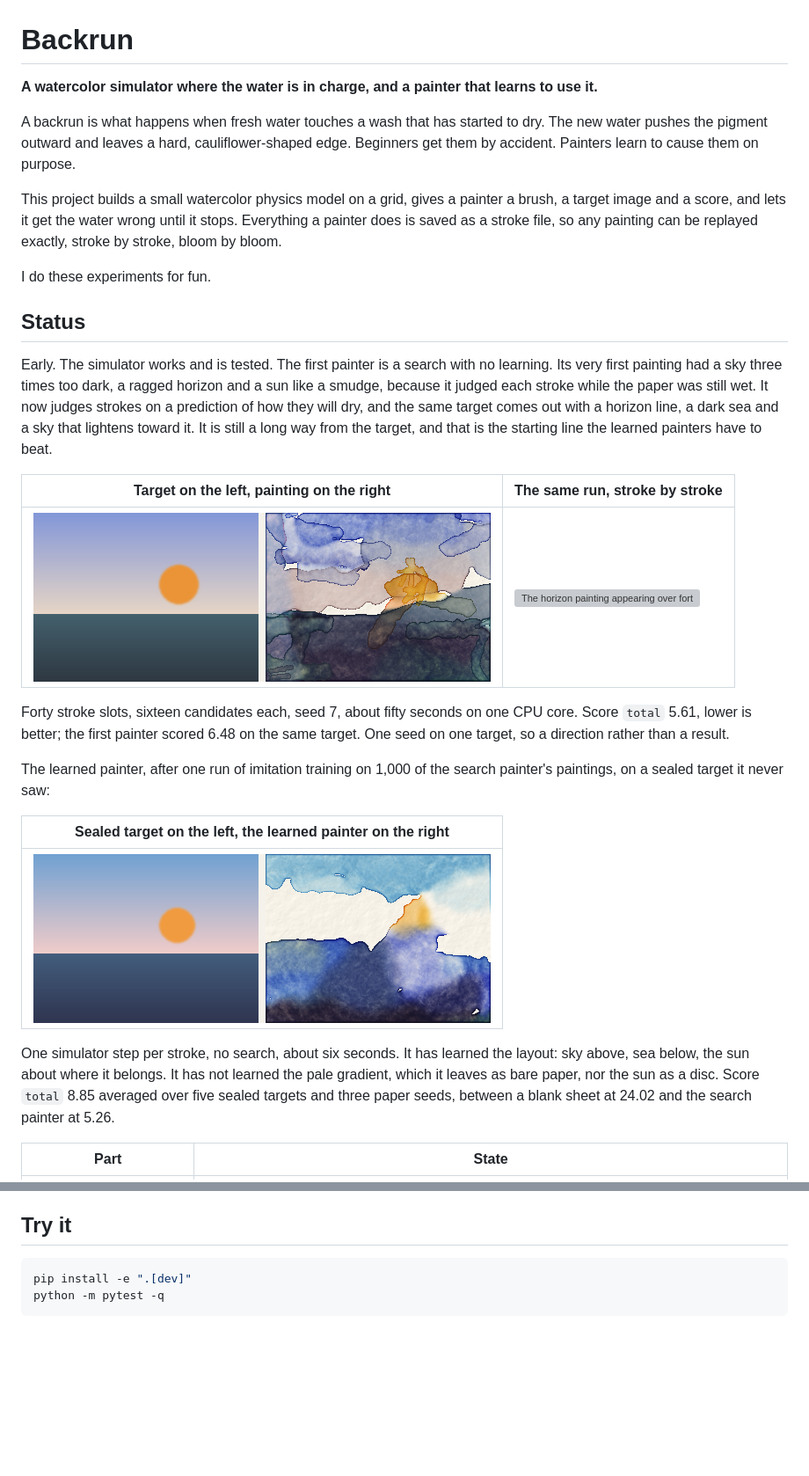
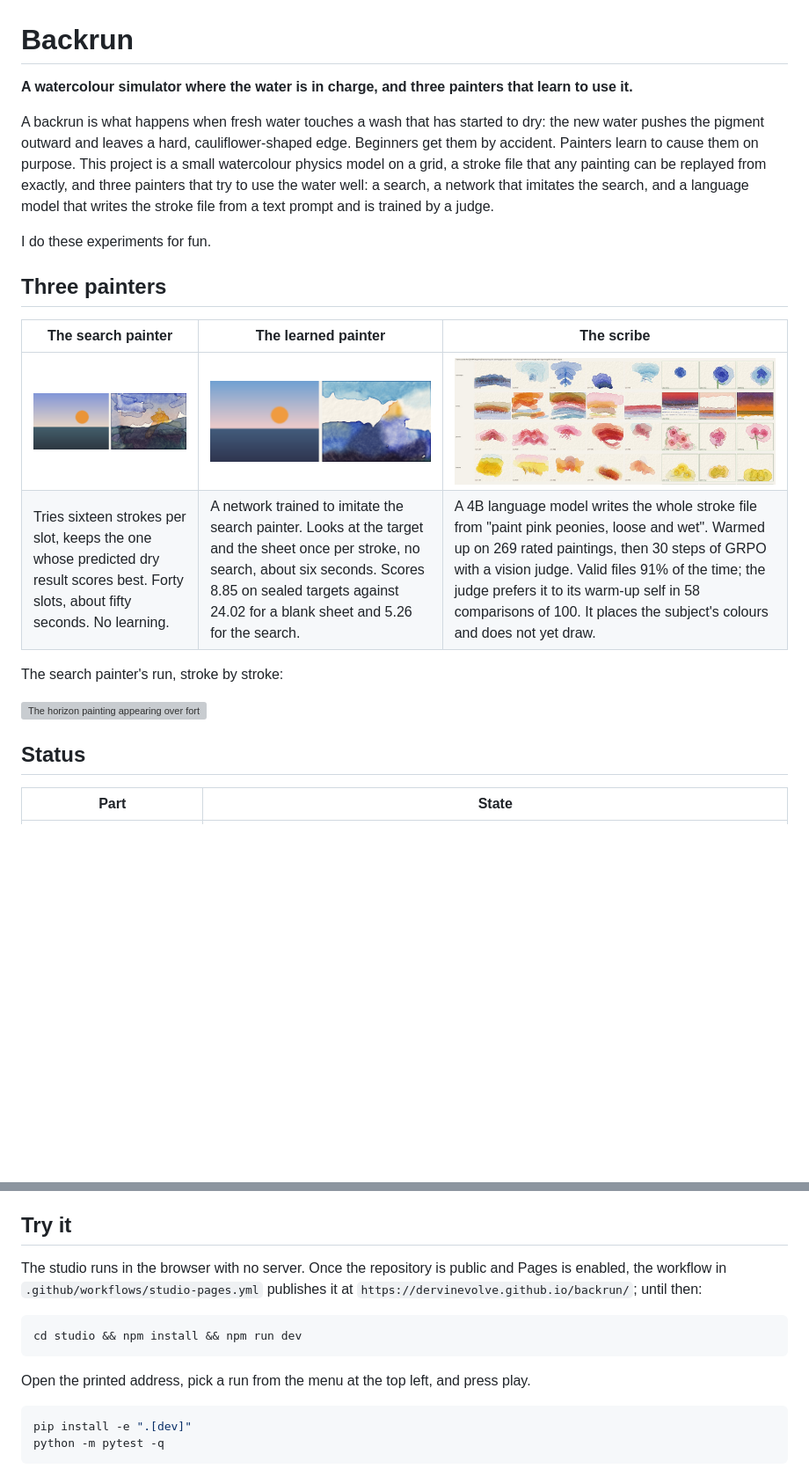
Before and after one commit to DervinEvolve/backrun, a Markdown page: README.md, 2 parts joined by grey strips. Shown at 88% size. Drawn GitHub-style; pictures changed too: docs/assets/scribe-grpo-v2-strip.jpg (added); blank space fills up the shorter version; grey boxes are pictures that could not be loaded.

````diff
--- a/README.md
+++ b/README.md
@@ -1,30 +1,23 @@
 # Backrun
 
-**A watercolor simulator where the water is in charge, and a painter that learns to use it.**
+**A watercolour simulator where the water is in charge, and three painters that learn to use it.**
 
-A backrun is what happens when fresh water touches a wash that has started to dry. The new water pushes the pigment outward and leaves a hard, cauliflower-shaped edge. Beginners get them by accident. Painters learn to cause them on purpose.
-
-This project builds a small watercolor physics model on a grid, gives a painter a brush, a target image and a score, and lets it get the water wrong until it stops. Everything a painter does is saved as a stroke file, so any painting can be replayed exactly, stroke by stroke, bloom by bloom.
+A backrun is what happens when fresh water touches a wash that has started to dry: the new water pushes the pigment outward and leaves a hard, cauliflower-shaped edge. Beginners get them by accident. Painters learn to cause them on purpose. This project is a small watercolour physics model on a grid, a stroke file that any painting can be replayed from exactly, and three painters that try to use the water well: a search, a network that imitates the search, and a language model that writes the stroke file from a text prompt and is trained by a judge.
 
 I do these experiments for fun.
 
+## Three painters
+
+| The search painter | The learned painter | The scribe |
+|---|---|---|
+| ![A synthetic horizon scene: lavender sky, orange sun, dark teal sea, next to its watercolor: a pale sky with blue washes, an orange sun blob in place, a dark slate sea under a clean horizon](docs/assets/horizon-side-by-side.png) | ![A synthetic horizon target with a lavender sky, orange sun and dark sea, next to the learned painter's version: a cerulean band of sky, bare paper where the gradient should be, a small yellow mark for the sun, and a dark ultramarine sea with a ragged top edge](docs/assets/learned-sealed-003.png) | ![Four rows of small watercolours by the trained scribe, hydrangea, sunset, peonies and lemons, soft colour masses in the subject's hues, beside three paintings from the rated pool with more drawn structure](docs/assets/scribe-grpo-v2-strip.jpg) |
+| Tries sixteen strokes per slot, keeps the one whose predicted dry result scores best. Forty slots, about fifty seconds. No learning. | A network trained to imitate the search painter. Looks at the target and the sheet once per stroke, no search, about six seconds. Scores 8.85 on sealed targets against 24.02 for a blank sheet and 5.26 for the search. | A 4B language model writes the whole stroke file from "paint pink peonies, loose and wet". Warmed up on 269 rated paintings, then 30 steps of GRPO with a vision judge. Valid files 91% of the time; the judge prefers it to its warm-up self in 58 comparisons of 100. It places the subject's colours and does not yet draw. |
+
+The search painter's run, stroke by stroke:
+
+![The horizon painting appearing over forty strokes: washes first, the sea, then the sun](docs/assets/horizon-run.gif)
+
 ## Status
-
-Early. The simulator works and is tested. The first painter is a search with no learning. Its very first painting had a sky three times too dark, a ragged horizon and a sun like a smudge, because it judged each stroke while the paper was still wet. It now judges strokes on a prediction of how they will dry, and the same target comes out with a horizon line, a dark sea and a sky that lightens toward it. It is still a long way from the target, and that is the starting line the learned painters have to beat.
-
-| Target on the left, painting on the right | The same run, stroke by stroke |
-|---|---|
-| ![A synthetic horizon scene: lavender sky, orange sun, dark teal sea, next to its watercolor: a pale sky with blue washes, an orange sun blob in place, a dark slate sea under a clean horizon](docs/assets/horizon-side-by-side.png) | ![The horizon painting appearing over forty strokes: washes first, the sea, then the sun](docs/assets/horizon-run.gif) |
-
-Forty stroke slots, sixteen candidates each, seed 7, about fifty seconds on one CPU core. Score `total` 5.61, lower is better; the first painter scored 6.48 on the same target. One seed on one target, so a direction rather than a result.
-
-The learned painter, after one run of imitation training on 1,000 of the search painter's paintings, on a sealed target it never saw:
-
-| Sealed target on the left, the learned painter on the right |
-|---|
-| ![A synthetic horizon target with a lavender sky, orange sun and dark sea, next to the learned painter's version: a cerulean band of sky, bare paper where the gradient should be, a small yellow mark for the sun, and a dark ultramarine sea with a ragged top edge](docs/assets/learned-sealed-003.png) |
-
-One simulator step per stroke, no search, about six seconds. It has learned the layout: sky above, sea below, the sun about where it belongs. It has not learned the pale gradient, which it leaves as bare paper, nor the sun as a disc. Score `total` 8.85 averaged over five sealed targets and three paper seeds, between a blank sheet at 24.02 and the search painter at 5.26.
 
 | Part | State |
 |---|---|
@@ -76,6 +65,15 @@ A painting is a JSON Lines file of strokes and drying periods:
 The stroke file is a small language, so a language model can write one from a prompt such as "a harbour at dusk, two boats, low tide", and the simulator paints it in a few seconds. There is no target image to match, so the reward is a judgement: a vision model is shown the painting next to a painting from a rated pool and asked which is the better watercolour of the subject. A gate throws out files that are broken or that try to game the judge with one wide dark wash. The recipe comes from Surya Narreddi and Cameron Franz, who trained a model to paint by writing p5.brush JavaScript, and from Sergio Paniego's open reproduction; what changes here is the medium, with real water and drying time, and a render that takes seconds instead of a minute. The plan, the gate rules, the reward and what is not done are in [docs/SCRIBE.md](docs/SCRIBE.md).
 
 ## Try it
+
+The studio runs in the browser with no server. Once the repository is public and Pages is enabled, the workflow in `.github/workflows/studio-pages.yml` publishes it at `https://dervinevolve.github.io/backrun/`; until then:
+
+```bash
+cd studio && npm install && npm run dev
+```
+
+Open the printed address, pick a run from the menu at the top left, and press play.
+
 
 ```bash
 pip install -e ".[dev]"
````
Also changed, not shown: other parts of README.md (+4 -8 lines), studio/README.md (+7 -0 lines), 1 other file.
